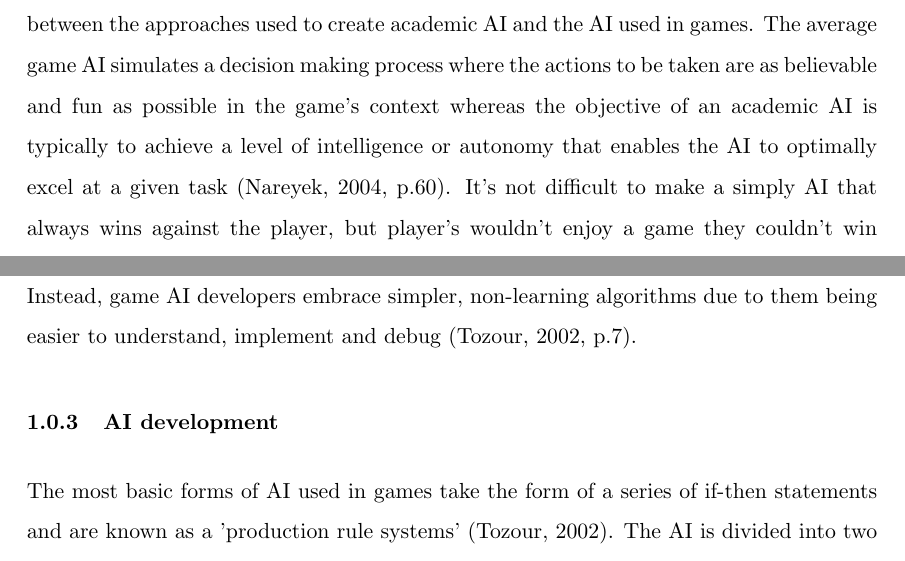
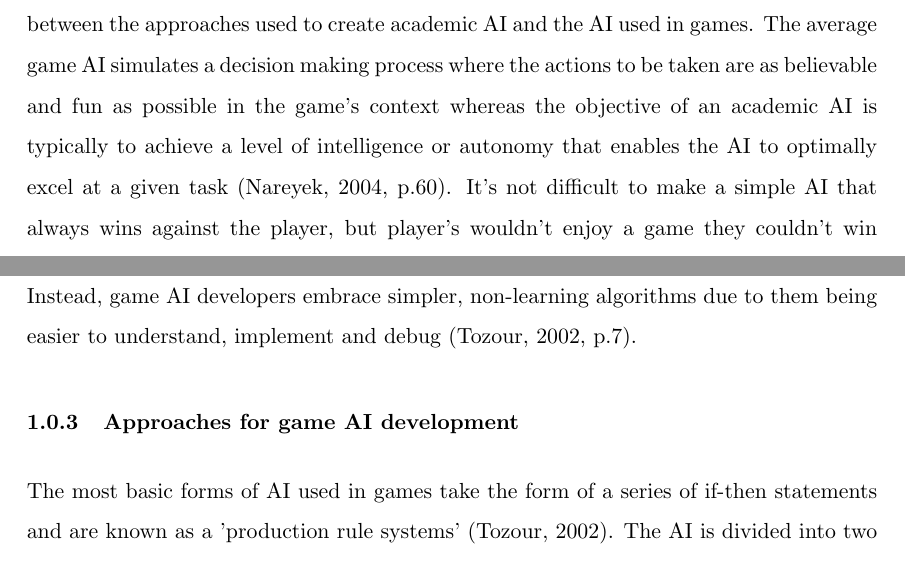
Before and after one commit to Ashe/Thesis, a LaTeX thesis (Docs/thesis.tex): two parts of pages 3 and 4 of 16, joined at a grey line, cut so that both start at the same text. Compiled offline with pdfLaTeX.

Commit message:
Spelling mistake correction

```diff
--- a/Docs/thesis.tex
+++ b/Docs/thesis.tex
@@ -48,7 +48,7 @@ Lorem ipsum dolor sit amet, consectetur adipiscing elit. Cras justo velit, vesti
 
 Games are good for the global economy. \citeauthor{Newzoo} reports that in October 2019 the global games market was worth \$148 billion with mobile games accounting for 46\% of that. In order to remain competetive in the growing and changing market, developers are pushed to make bigger, better and more complex games. Blow (\citeyear{blow2004game}) describes how the evolution of the technologies available allowed for a greater number of elements to be simulated in the game world at the same time, which in turn could increase a game's overall potential worth. Video games are just as much about their design as they are about their programming, and the entry barrier to creating good looking and well executed games has been lifted with the establishment of engines like Unity (\cite{Unity}) and Unreal (\cite{Unreal}) to the point where even non-programmers can get involved using textual or visual scripting.
 
-For many years, making a good game has been about improving graphics to be higher quality and more realistic (\cite{yap2002grid}; \cite{blow2004game}). However, it is becoming clear that graphics aren't everything and that good physics systems or competent AI (Artificial Intelligence) can improve the end-user's experience just as much as graphics if not more (\cite{blow2004game}). When referring to AI in a games context, there is a significant difference between the approaches used to create academic AI and the AI used in games. The average game AI simulates a decision making process where the actions to be taken are as believable and fun as possible in the game's context whereas the objective of an academic AI is typically to achieve a level of intelligence or autonomy that enables the AI to optimally excel at a given task (\cite{nareyek2004ai}, p.60). It's not difficult to make a simply AI that always wins against the player, but player's wouldn't enjoy a game they couldn't win (\cite{tozour2002evolution}), and so the distinction between the objectives of these approaches is very important.
+For many years, making a good game has been about improving graphics to be higher quality and more realistic (\cite{yap2002grid}; \cite{blow2004game}). However, it is becoming clear that graphics aren't everything and that good physics systems or competent AI (Artificial Intelligence) can improve the end-user's experience just as much as graphics if not more (\cite{blow2004game}). When referring to AI in a games context, there is a significant difference between the approaches used to create academic AI and the AI used in games. The average game AI simulates a decision making process where the actions to be taken are as believable and fun as possible in the game's context whereas the objective of an academic AI is typically to achieve a level of intelligence or autonomy that enables the AI to optimally excel at a given task (\cite{nareyek2004ai}, p.60). It's not difficult to make a simple AI that always wins against the player, but player's wouldn't enjoy a game they couldn't win (\cite{tozour2002evolution}), and so the distinction between the objectives of these approaches is very important.
 
 \subsubsection{The need for game AI}
 
@@ -56,7 +56,7 @@ AI has multiple uses within a games context but the majority of use cases employ
 
 When developing game AI, it is very important to choose a suitable approach that fulfills the requirements of the game (\cite{millington2019ai}, p.19). Academic AI can be made using algorithms inspired by biology such as neural networks or genetic algorithms and trained through iteratation or with datasets. Genetic algorithms simulate natural selection and evolution using data to immitate gene crossover and mutation (\cite{tozour2002evolution}). Similarly, neural networks simulate neuron patterns in the brain to map inputs to outputs (\cite{tozour2002evolution}). These approaches aren't used in game AI due to the requirements necessary to train, tune and test the AI, moreover, the AI would need to be tailored to play a given game in order to take advantage of game specific requirements (\cite{nareyek2004ai}, p.64). Instead, game AI developers embrace simpler, non-learning algorithms due to them being easier to understand, implement and debug (\cite{tozour2002evolution}, p.7).
 
-\subsubsection{AI development}
+\subsubsection{Approaches for game AI development}
 
 The most basic forms of AI used in games take the form of a series of if-then statements and are known as a 'production rule systems' (\cite{tozour2002evolution}). The AI is divided into two parts: the first being the ruleset that the AI has to follow and the second is the execution of the response to said rules. The result is a very basic AI that is not only limited to what actions it can take but also when it can take them. AI created in this way is perfectly suited to simple games with a small number of scenarios that the programmer can check for and respond to by hand. Additionally, games where there are a lot of agents needing to make decisions simultaneously would also benefit from a basic AI.
 
```
Also changed, not shown: Docs/thesis.pdf.
